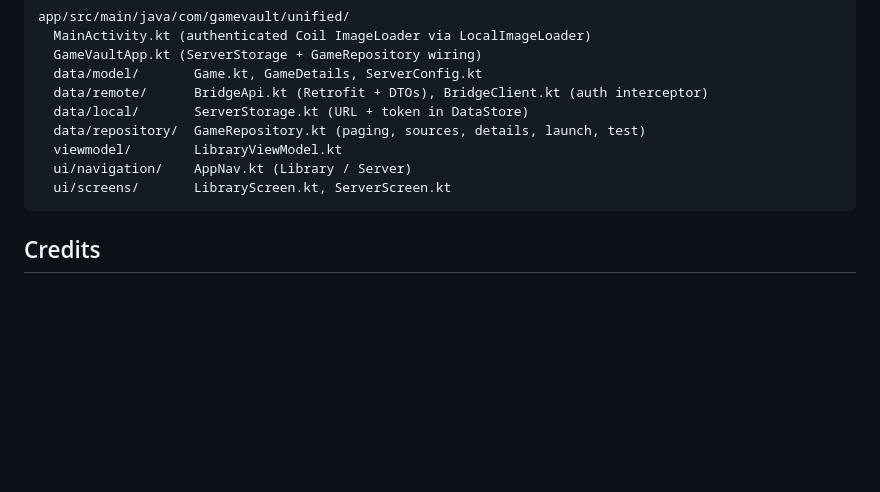
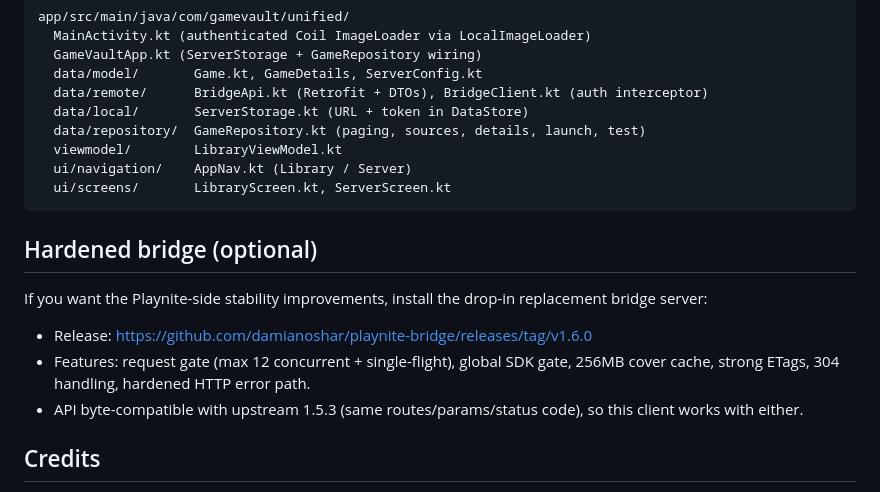
Before and after one commit to damianoshar/Playnite-Remote, a Markdown page: README.md, the part around the change. GitHub-like rendering; blank space fills up the shorter version.

Commit message:
docs: add hardened bridge release pointer and details

````diff
--- a/README.md
+++ b/README.md
@@ -145,6 +145,15 @@ app/src/main/java/com/gamevault/unified/
   ui/screens/       LibraryScreen.kt, ServerScreen.kt
 ```
 
+## Hardened bridge (optional)
+
+If you want the Playnite-side stability improvements, install the drop-in replacement bridge server:
+
+- Release: https://github.com/damianoshar/playnite-bridge/releases/tag/v1.6.0
+- Features: request gate (max 12 concurrent + single-flight), global SDK gate, 256MB cover cache, strong ETags, 304 handling, hardened HTTP error path.
+- API byte-compatible with upstream 1.5.3 (same routes/params/status code), so this client works with either.
+
+
 ## Credits
 
 - [Playnite](https://github.com/JosefNemec/Playnite) (MIT) -- library aggregation on PC.
````
